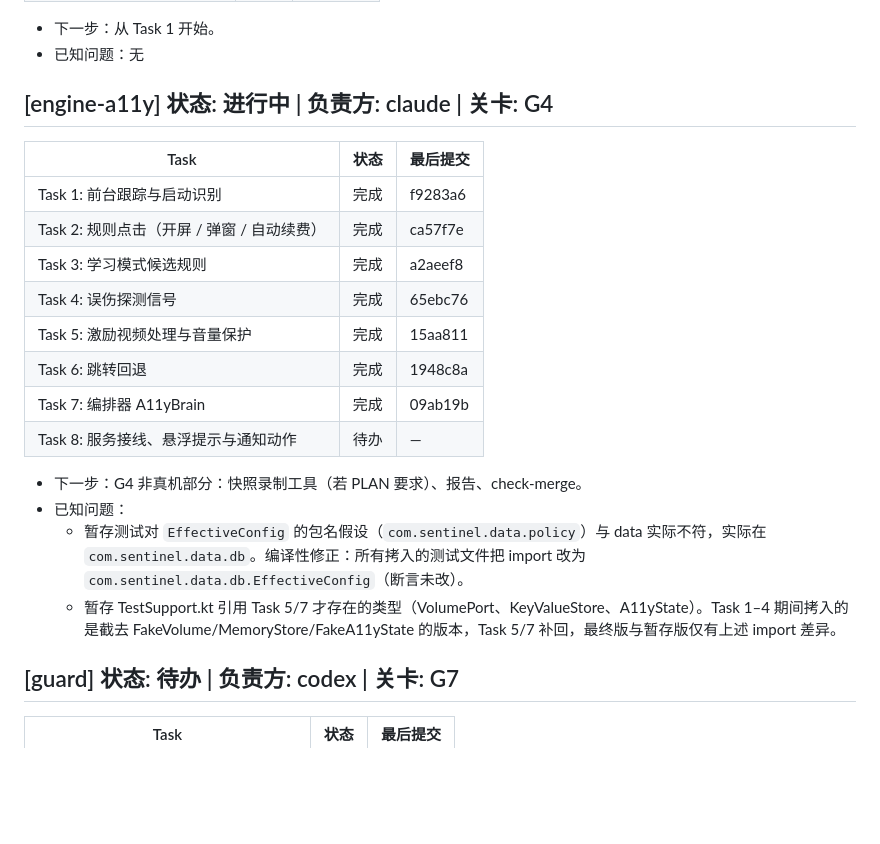
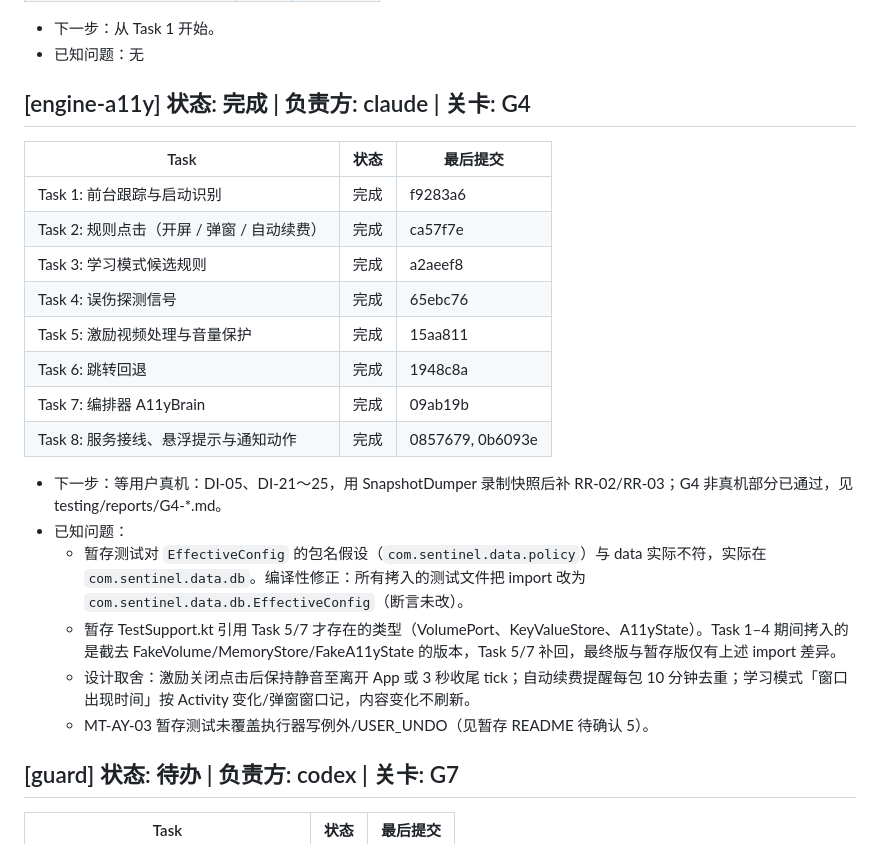
Before and after one commit to BBbinlei/sentinel-adblock, a Markdown page: docs/PROGRESS.md, the part around the change. Drawn GitHub-style; blank space fills up the shorter version.

Commit message:
docs(engine-a11y): G4 non-device report and progress
Co-Authored-By: Claude Sonnet 5.5 <noreply@anthropic.com>

```diff
--- a/docs/PROGRESS.md
+++ b/docs/PROGRESS.md
@@ -75,7 +75,7 @@
 - 下一步：从 Task 1 开始。
 - 已知问题：无
 
-## [engine-a11y] 状态: 进行中 | 负责方: claude | 关卡: G4
+## [engine-a11y] 状态: 完成 | 负责方: claude | 关卡: G4
 
 | Task | 状态 | 最后提交 |
 |---|---|---|
@@ -86,12 +86,14 @@
 | Task 5: 激励视频处理与音量保护 | 完成 | 15aa811 |
 | Task 6: 跳转回退 | 完成 | 1948c8a |
 | Task 7: 编排器 A11yBrain | 完成 | 09ab19b |
-| Task 8: 服务接线、悬浮提示与通知动作 | 待办 | — |
+| Task 8: 服务接线、悬浮提示与通知动作 | 完成 | 0857679, 0b6093e |
 
-- 下一步：G4 非真机部分：快照录制工具（若 PLAN 要求）、报告、check-merge。
+- 下一步：等用户真机：DI-05、DI-21～25，用 SnapshotDumper 录制快照后补 RR-02/RR-03；G4 非真机部分已通过，见 testing/reports/G4-*.md。
 - 已知问题：
   - 暂存测试对 `EffectiveConfig` 的包名假设（`com.sentinel.data.policy`）与 data 实际不符，实际在 `com.sentinel.data.db`。编译性修正：所有拷入的测试文件把 import 改为 `com.sentinel.data.db.EffectiveConfig`（断言未改）。
   - 暂存 TestSupport.kt 引用 Task 5/7 才存在的类型（VolumePort、KeyValueStore、A11yState）。Task 1–4 期间拷入的是截去 FakeVolume/MemoryStore/FakeA11yState 的版本，Task 5/7 补回，最终版与暂存版仅有上述 import 差异。
+  - 设计取舍：激励关闭点击后保持静音至离开 App 或 3 秒收尾 tick；自动续费提醒每包 10 分钟去重；学习模式「窗口出现时间」按 Activity 变化/弹窗窗口记，内容变化不刷新。
+  - MT-AY-03 暂存测试未覆盖执行器写例外/USER_UNDO（见暂存 README 待确认 5）。
 
 ## [guard] 状态: 待办 | 负责方: codex | 关卡: G7
 
```
Also changed, not shown: testing/reports/G4-2026-10-02.md (added, +54 -0 lines).
